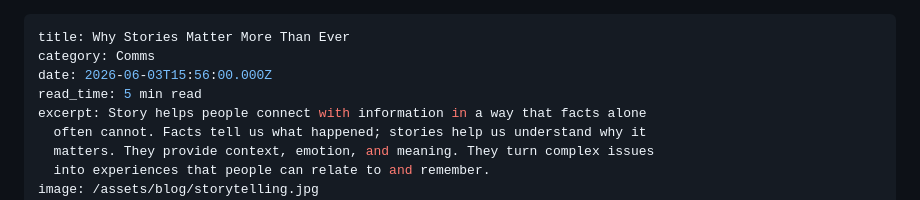
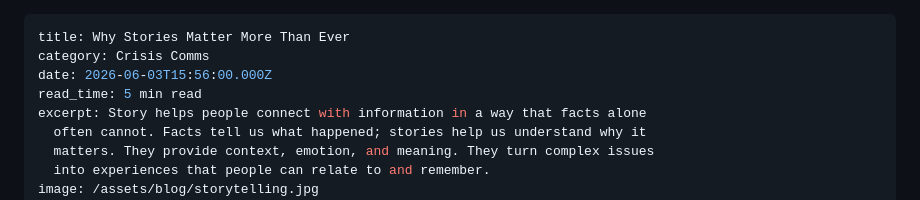
Before and after one commit to manoshisaha/Communications_advisory, a Markdown page: _posts/2026-06-03-why-stories-matter-more-than-ever.md, the part around the change. Drawn GitHub-style.

Commit message:
Update Blog Post “2026-06-03-why-stories-matter-more-than-ever”

```diff
--- a/_posts/2026-06-03-why-stories-matter-more-than-ever.md
+++ b/_posts/2026-06-03-why-stories-matter-more-than-ever.md
@@ -1,6 +1,6 @@
 ---
 title: Why Stories Matter More Than Ever
-category: Comms
+category: Crisis Comms
 date: 2026-06-03T15:56:00.000Z
 read_time: 5 min read
 excerpt: Story helps people connect with information in a way that facts alone
```
